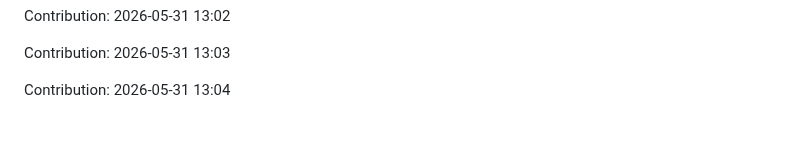
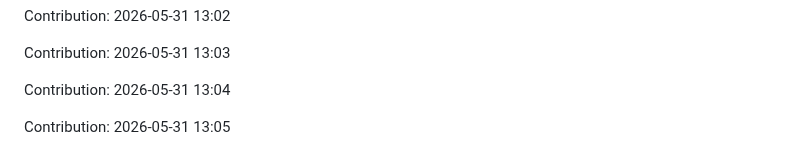
Before and after one commit to urvashi181/Myfiirstrepo, a Markdown page: repo/README.md, the part around the change. Rendered like a GitHub page; blank space fills up the shorter version.

Commit message:
Contribution: 2026-05-31 13:05

```diff
--- a/repo/README.md
+++ b/repo/README.md
@@ -2919,3 +2919,5 @@ Contribution: 2026-05-31 13:02
 Contribution: 2026-05-31 13:03
 
 Contribution: 2026-05-31 13:04
+
+Contribution: 2026-05-31 13:05
```
